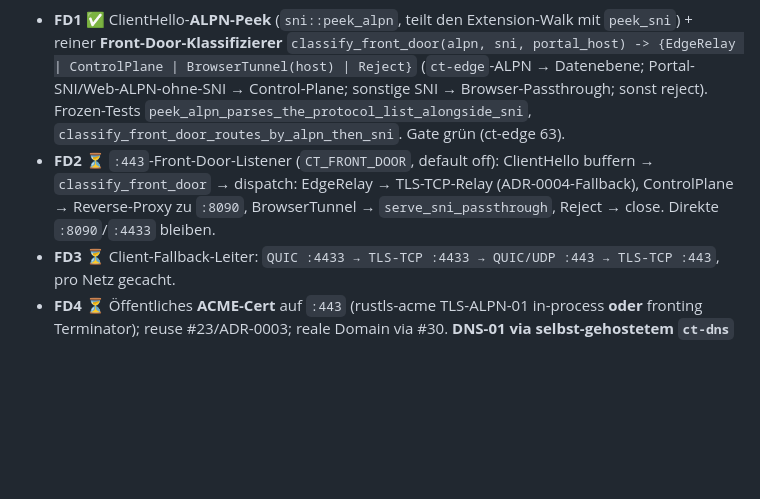
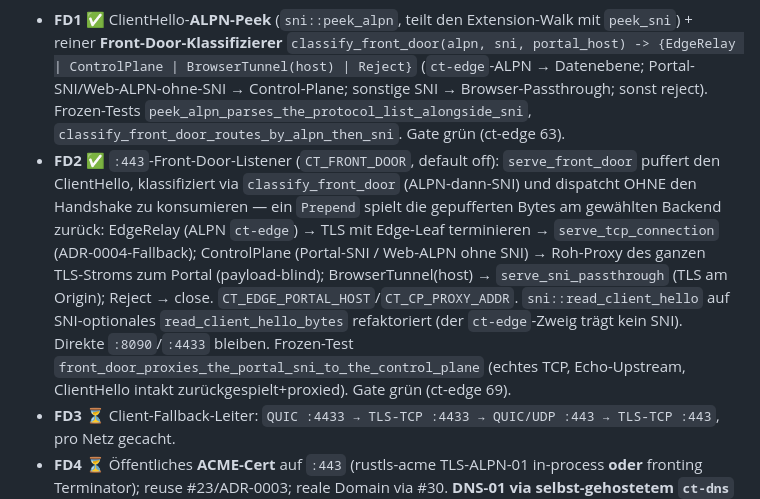
Before and after one commit to scimbe/claude-tunnel, a Markdown page: docs/planning/v1-first-task-packets.md, the part around the change. GitHub-like rendering; blank space fills up the shorter version.

Commit message:
docs(planning): #31 FD2 landed — mark the :443 front-door listener done
Co-Authored-By: Claude Opus 4.8 <noreply@anthropic.com>
Claude-Session: https://claude.ai/code/session_01TWNQVzYqWaWG8nB9JL6He3

```diff
--- a/docs/planning/v1-first-task-packets.md
+++ b/docs/planning/v1-first-task-packets.md
@@ -1403,9 +1403,15 @@ ACME) und **ADR-0019** (Front-Door-Design). **Diese Epic subsumiert das von mir
   BrowserTunnel(host) | Reject}` (`ct-edge`-ALPN → Datenebene; Portal-SNI/Web-ALPN-ohne-SNI → Control-Plane; sonstige
   SNI → Browser-Passthrough; sonst reject). Frozen-Tests `peek_alpn_parses_the_protocol_list_alongside_sni`,
   `classify_front_door_routes_by_alpn_then_sni`. Gate grün (ct-edge 63).
-- **FD2** ⏳ `:443`-Front-Door-Listener (`CT_FRONT_DOOR`, default off): ClientHello buffern → `classify_front_door` →
-  dispatch: EdgeRelay → TLS-TCP-Relay (ADR-0004-Fallback), ControlPlane → Reverse-Proxy zu `:8090`,
-  BrowserTunnel → `serve_sni_passthrough`, Reject → close. Direkte `:8090`/`:4433` bleiben.
+- **FD2** ✅ `:443`-Front-Door-Listener (`CT_FRONT_DOOR`, default off): `serve_front_door` puffert den ClientHello,
+  klassifiziert via `classify_front_door` (ALPN-dann-SNI) und dispatcht OHNE den Handshake zu konsumieren — ein
+  `Prepend` spielt die gepufferten Bytes am gewählten Backend zurück: EdgeRelay (ALPN `ct-edge`) → TLS mit Edge-Leaf
+  terminieren → `serve_tcp_connection` (ADR-0004-Fallback); ControlPlane (Portal-SNI / Web-ALPN ohne SNI) → Roh-Proxy
+  des ganzen TLS-Stroms zum Portal (payload-blind); BrowserTunnel(host) → `serve_sni_passthrough` (TLS am Origin);
+  Reject → close. `CT_EDGE_PORTAL_HOST`/`CT_CP_PROXY_ADDR`. `sni::read_client_hello` auf SNI-optionales
+  `read_client_hello_bytes` refaktoriert (der `ct-edge`-Zweig trägt kein SNI). Direkte `:8090`/`:4433` bleiben.
+  Frozen-Test `front_door_proxies_the_portal_sni_to_the_control_plane` (echtes TCP, Echo-Upstream, ClientHello
+  intakt zurückgespielt+proxied). Gate grün (ct-edge 69).
 - **FD3** ⏳ Client-Fallback-Leiter: `QUIC :4433 → TLS-TCP :4433 → QUIC/UDP :443 → TLS-TCP :443`, pro Netz gecacht.
 - **FD4** ⏳ Öffentliches **ACME-Cert** auf `:443` (rustls-acme TLS-ALPN-01 in-process **oder** fronting Terminator);
   reuse #23/ADR-0003; reale Domain via #30. **DNS-01 via selbst-gehostetem `ct-dns`** (acme-dns-Pattern, Strato hat keine API):
```
